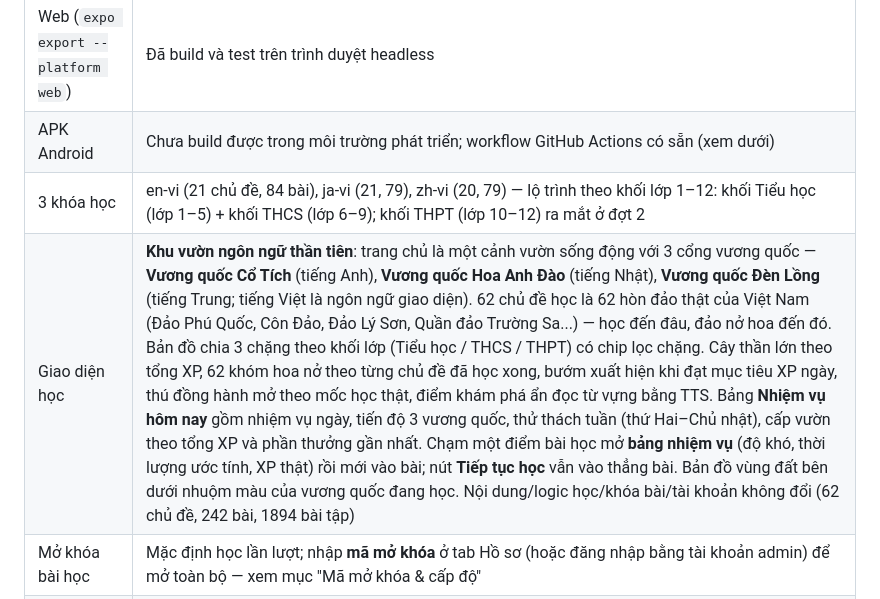
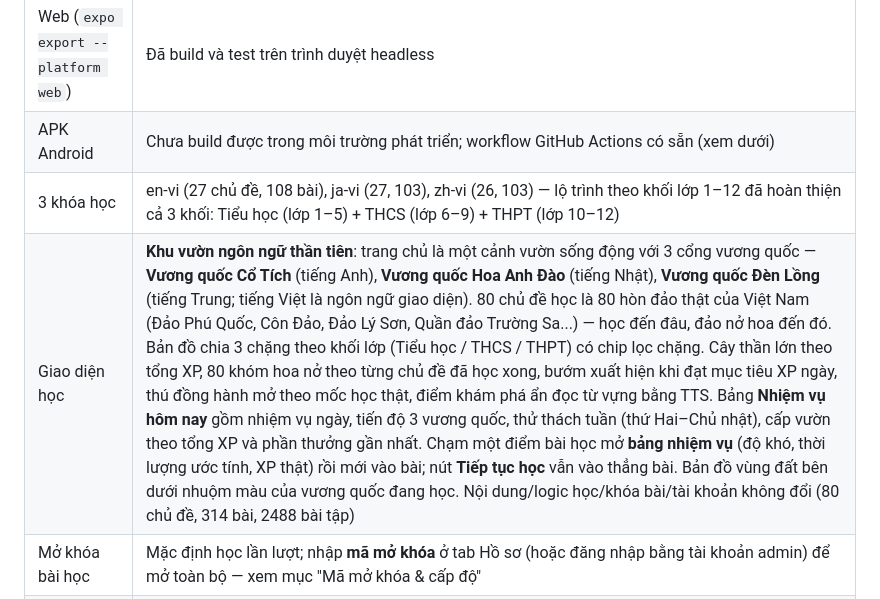
Before and after one commit to Yagipig/Piglingo-Kids, a Markdown page: README.md, the part around the change. GitHub-like rendering.

Commit message:
docs: README lo trinh 1-12 hoan thien - 314 bai

```diff
--- a/README.md
+++ b/README.md
@@ -10,8 +10,8 @@ Tiến độ (XP, chuỗi ngày, bài đã học, ôn tập SRS) **dùng chung**
 |---|---|
 | Web (`expo export --platform web`) | Đã build và test trên trình duyệt headless |
 | APK Android | Chưa build được trong môi trường phát triển; workflow GitHub Actions có sẵn (xem dưới) |
-| 3 khóa học | en-vi (21 chủ đề, 84 bài), ja-vi (21, 79), zh-vi (20, 79) — lộ trình theo khối lớp 1–12: khối Tiểu học (lớp 1–5) + khối THCS (lớp 6–9); khối THPT (lớp 10–12) ra mắt ở đợt 2 |
-| Giao diện học | **Khu vườn ngôn ngữ thần tiên**: trang chủ là một cảnh vườn sống động với 3 cổng vương quốc — **Vương quốc Cổ Tích** (tiếng Anh), **Vương quốc Hoa Anh Đào** (tiếng Nhật), **Vương quốc Đèn Lồng** (tiếng Trung; tiếng Việt là ngôn ngữ giao diện). 62 chủ đề học là 62 hòn đảo thật của Việt Nam (Đảo Phú Quốc, Côn Đảo, Đảo Lý Sơn, Quần đảo Trường Sa...) — học đến đâu, đảo nở hoa đến đó. Bản đồ chia 3 chặng theo khối lớp (Tiểu học / THCS / THPT) có chip lọc chặng. Cây thần lớn theo tổng XP, 62 khóm hoa nở theo từng chủ đề đã học xong, bướm xuất hiện khi đạt mục tiêu XP ngày, thú đồng hành mở theo mốc học thật, điểm khám phá ẩn đọc từ vựng bằng TTS. Bảng **Nhiệm vụ hôm nay** gồm nhiệm vụ ngày, tiến độ 3 vương quốc, thử thách tuần (thứ Hai–Chủ nhật), cấp vườn theo tổng XP và phần thưởng gần nhất. Chạm một điểm bài học mở **bảng nhiệm vụ** (độ khó, thời lượng ước tính, XP thật) rồi mới vào bài; nút **Tiếp tục học** vẫn vào thẳng bài. Bản đồ vùng đất bên dưới nhuộm màu của vương quốc đang học. Nội dung/logic học/khóa bài/tài khoản không đổi (62 chủ đề, 242 bài, 1894 bài tập) |
+| 3 khóa học | en-vi (27 chủ đề, 108 bài), ja-vi (27, 103), zh-vi (26, 103) — lộ trình theo khối lớp 1–12 đã hoàn thiện cả 3 khối: Tiểu học (lớp 1–5) + THCS (lớp 6–9) + THPT (lớp 10–12) |
+| Giao diện học | **Khu vườn ngôn ngữ thần tiên**: trang chủ là một cảnh vườn sống động với 3 cổng vương quốc — **Vương quốc Cổ Tích** (tiếng Anh), **Vương quốc Hoa Anh Đào** (tiếng Nhật), **Vương quốc Đèn Lồng** (tiếng Trung; tiếng Việt là ngôn ngữ giao diện). 80 chủ đề học là 80 hòn đảo thật của Việt Nam (Đảo Phú Quốc, Côn Đảo, Đảo Lý Sơn, Quần đảo Trường Sa...) — học đến đâu, đảo nở hoa đến đó. Bản đồ chia 3 chặng theo khối lớp (Tiểu học / THCS / THPT) có chip lọc chặng. Cây thần lớn theo tổng XP, 80 khóm hoa nở theo từng chủ đề đã học xong, bướm xuất hiện khi đạt mục tiêu XP ngày, thú đồng hành mở theo mốc học thật, điểm khám phá ẩn đọc từ vựng bằng TTS. Bảng **Nhiệm vụ hôm nay** gồm nhiệm vụ ngày, tiến độ 3 vương quốc, thử thách tuần (thứ Hai–Chủ nhật), cấp vườn theo tổng XP và phần thưởng gần nhất. Chạm một điểm bài học mở **bảng nhiệm vụ** (độ khó, thời lượng ước tính, XP thật) rồi mới vào bài; nút **Tiếp tục học** vẫn vào thẳng bài. Bản đồ vùng đất bên dưới nhuộm màu của vương quốc đang học. Nội dung/logic học/khóa bài/tài khoản không đổi (80 chủ đề, 314 bài, 2488 bài tập) |
 | Mở khóa bài học | Mặc định học lần lượt; nhập **mã mở khóa** ở tab Hồ sơ (hoặc đăng nhập bằng tài khoản admin) để mở toàn bộ — xem mục "Mã mở khóa & cấp độ" |
 | Cấp độ người học | 3 cấp độ tự chọn: Mới bắt đầu / Đã biết cơ bản / Chuyên nghiệp — màn hình học gợi ý bài theo cấp độ |
 | Trò chơi | 5 game trong tab Luyện tập: **Ghép thẻ trí nhớ** (`/game-memory`), **Nghe và chọn** (`/game-listen`), **Xếp câu cho đúng** (`/game-scramble`), **Đố nhanh 60 giây** (`/game-speed`, có lưu kỷ lục), **Đoán chữ bí mật** (`/game-letters`) — chơi thắng được thưởng XP |
```
